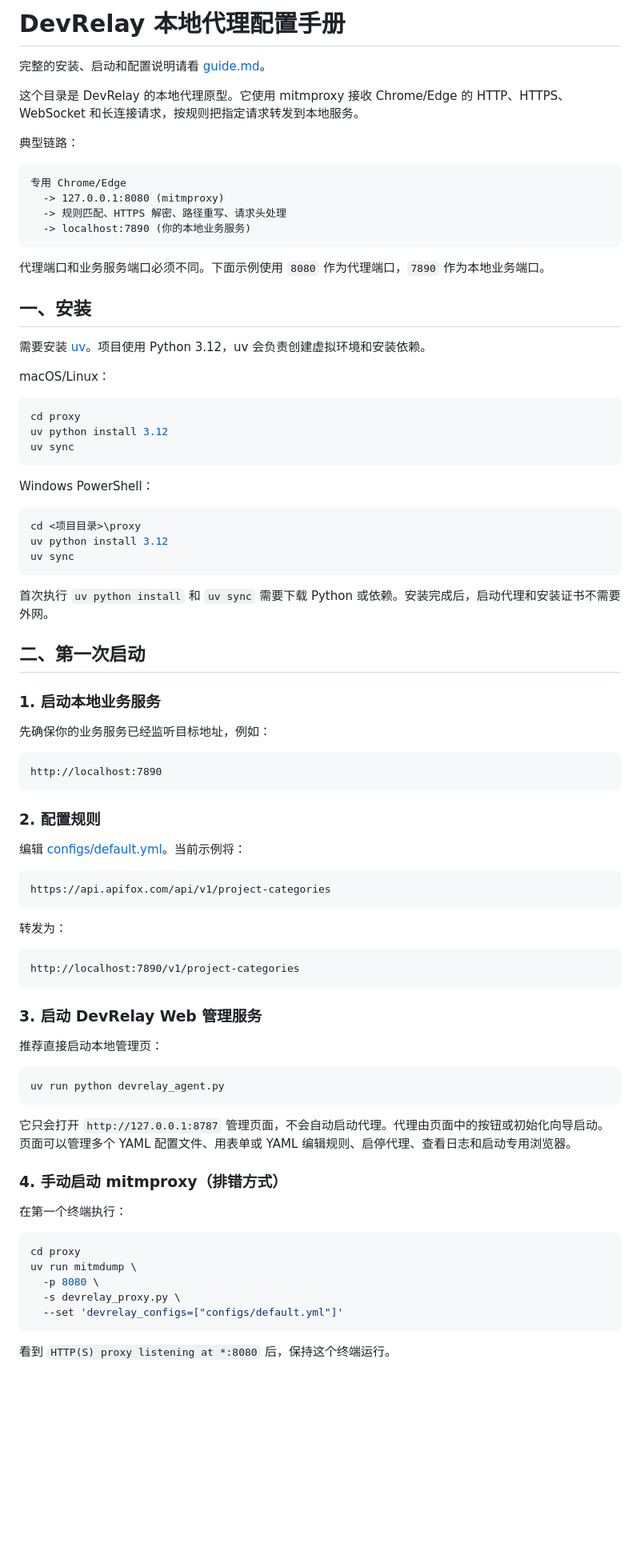
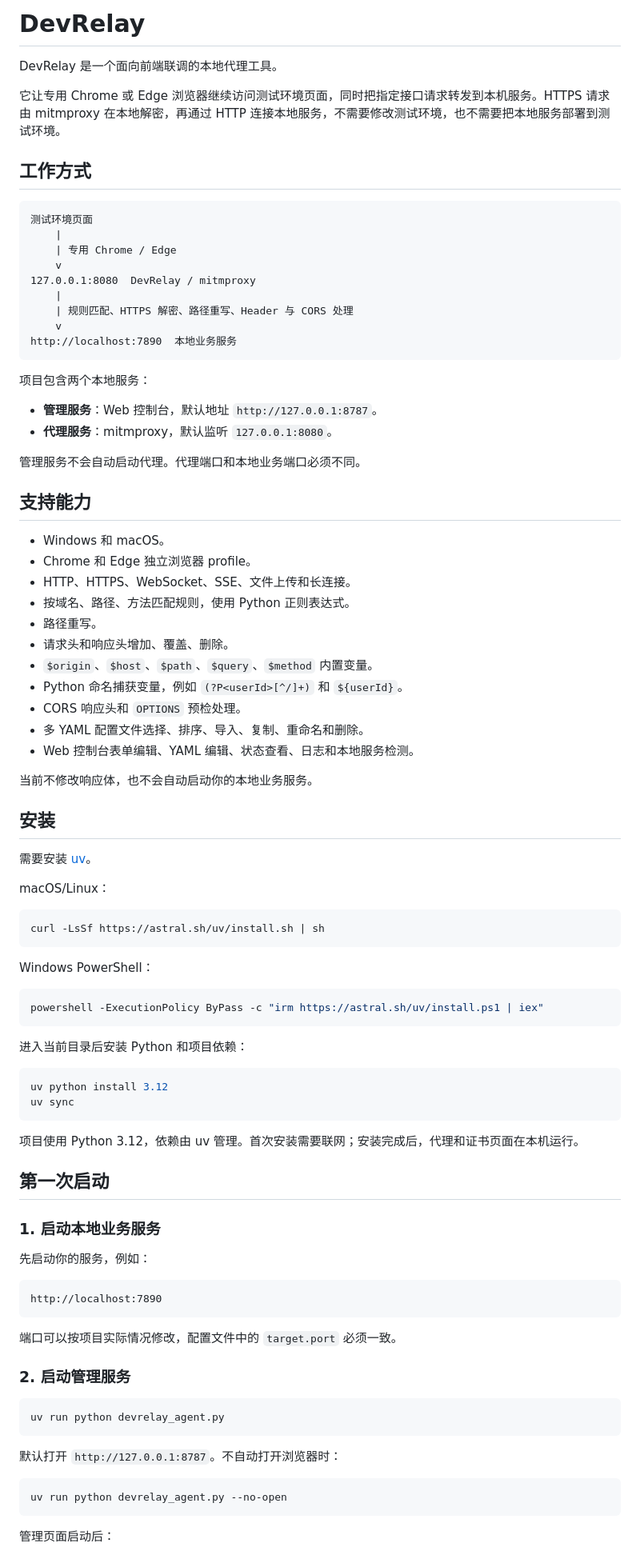
Before and after one commit to Coooolrui/DevRelay, a Markdown page: README.md, the part around one of its changes. Shown at 80% size. Drawn GitHub-style; blank space fills up the shorter version.

Commit message:
docs: rewrite devrelay readme

````diff
--- a/README.md
+++ b/README.md
@@ -1,87 +1,94 @@
-# DevRelay 本地代理配置手册
+# DevRelay
 
-完整的安装、启动和配置说明请看 [guide.md](./guide.md)。
+DevRelay 是一个面向前端联调的本地代理工具。
 
-这个目录是 DevRelay 的本地代理原型。它使用 mitmproxy 接收 Chrome/Edge 的 HTTP、HTTPS、WebSocket 和长连接请求，按规则把指定请求转发到本地服务。
+它让专用 Chrome 或 Edge 浏览器继续访问测试环境页面，同时把指定接口请求转发到本机服务。HTTPS 请求由 mitmproxy 在本地解密，再通过 HTTP 连接本地服务，不需要修改测试环境，也不需要把本地服务部署到测试环境。
 
-典型链路：
+## 工作方式
 
 ```text
-专用 Chrome/Edge
-  -> 127.0.0.1:8080 (mitmproxy)
-  -> 规则匹配、HTTPS 解密、路径重写、请求头处理
-  -> localhost:7890 (你的本地业务服务)
+测试环境页面
+    |
+    | 专用 Chrome / Edge
+    v
+127.0.0.1:8080  DevRelay / mitmproxy
+    |
+    | 规则匹配、HTTPS 解密、路径重写、Header 与 CORS 处理
+    v
+http://localhost:7890  本地业务服务
 ```
 
-代理端口和业务服务端口必须不同。下面示例使用 `8080` 作为代理端口，`7890` 作为本地业务端口。
+项目包含两个本地服务：
 
-## 一、安装
+- **管理服务**：Web 控制台，默认地址 `http://127.0.0.1:8787`。
+- **代理服务**：mitmproxy，默认监听 `127.0.0.1:8080`。
 
-需要安装 [uv](https://docs.astral.sh/uv/)。项目使用 Python 3.12，uv 会负责创建虚拟环境和安装依赖。
+管理服务不会自动启动代理。代理端口和本地业务端口必须不同。
+
+## 支持能力
+
+- Windows 和 macOS。
+- Chrome 和 Edge 独立浏览器 profile。
+- HTTP、HTTPS、WebSocket、SSE、文件上传和长连接。
+- 按域名、路径、方法匹配规则，使用 Python 正则表达式。
+- 路径重写。
+- 请求头和响应头增加、覆盖、删除。
+- `$origin`、`$host`、`$path`、`$query`、`$method` 内置变量。
+- Python 命名捕获变量，例如 `(?P<userId>[^/]+)` 和 `${userId}`。
+- CORS 响应头和 `OPTIONS` 预检处理。
+- 多 YAML 配置文件选择、排序、导入、复制、重命名和删除。
+- Web 控制台表单编辑、YAML 编辑、状态查看、日志和本地服务检测。
+
+当前不修改响应体，也不会自动启动你的本地业务服务。
+
+## 安装
+
+需要安装 [uv](https://docs.astral.sh/uv/)。
 
 macOS/Linux：
 
 ```bash
-cd proxy
-uv python install 3.12
-uv sync
+curl -LsSf https://astral.sh/uv/install.sh | sh
 ```
 
 Windows PowerShell：
 
 ```powershell
-cd <项目目录>\proxy
+powershell -ExecutionPolicy ByPass -c "irm https://astral.sh/uv/install.ps1 | iex"
+```
+
+进入当前目录后安装 Python 和项目依赖：
+
+```bash
 uv python install 3.12
 uv sync
 ```
 
-首次执行 `uv python install` 和 `uv sync` 需要下载 Python 或依赖。安装完成后，启动代理和安装证书不需要外网。
+项目使用 Python 3.12，依赖由 uv 管理。首次安装需要联网；安装完成后，代理和证书页面在本机运行。
 
-## 二、第一次启动
+## 第一次启动
 
 ### 1. 启动本地业务服务
 
-先确保你的业务服务已经监听目标地址，例如：
+先启动你的服务，例如：
 
 ```text
 http://localhost:7890
 ```
 
-### 2. 配置规则
+端口可以按项目实际情况修改，配置文件中的 `target.port` 必须一致。
 
-编辑 [configs/default.yml](./configs/default.yml)。当前示例将：
-
-```text
-https://api.apifox.com/api/v1/project-categories
-```
-
-转发为：
-
-```text
-http://localhost:7890/v1/project-categories
-```
-
-### 3. 启动 DevRelay Web 管理服务
-
-推荐直接启动本地管理页：
+### 2. 启动管理服务
 
 ```bash
 uv run python devrelay_agent.py
 ```
 
-它只会打开 `http://127.0.0.1:8787` 管理页面，不会自动启动代理。代理由页面中的按钮或初始化向导启动。页面可以管理多个 YAML 配置文件、用表单或 YAML 编辑规则、启停代理、查看日志和启动专用浏览器。
-
-### 4. 手动启动 mitmproxy（排错方式）
-
-在第一个终端执行：
+默认打开 `http://127.0.0.1:8787`。不自动打开浏览器时：
 
 ```bash
-cd proxy
-uv run mitmdump \
-  -p 8080 \
-  -s devrelay_proxy.py \
-  --set 'devrelay_configs=["configs/default.yml"]'
+uv run python devrelay_agent.py --no-open
 ```
 
-看到 `HTTP(S) proxy listening at *:8080` 后，保持这个终端运行。
+管理页面启动后：
 
````
Also changed, not shown: other parts of README.md (+111 -270 lines).
